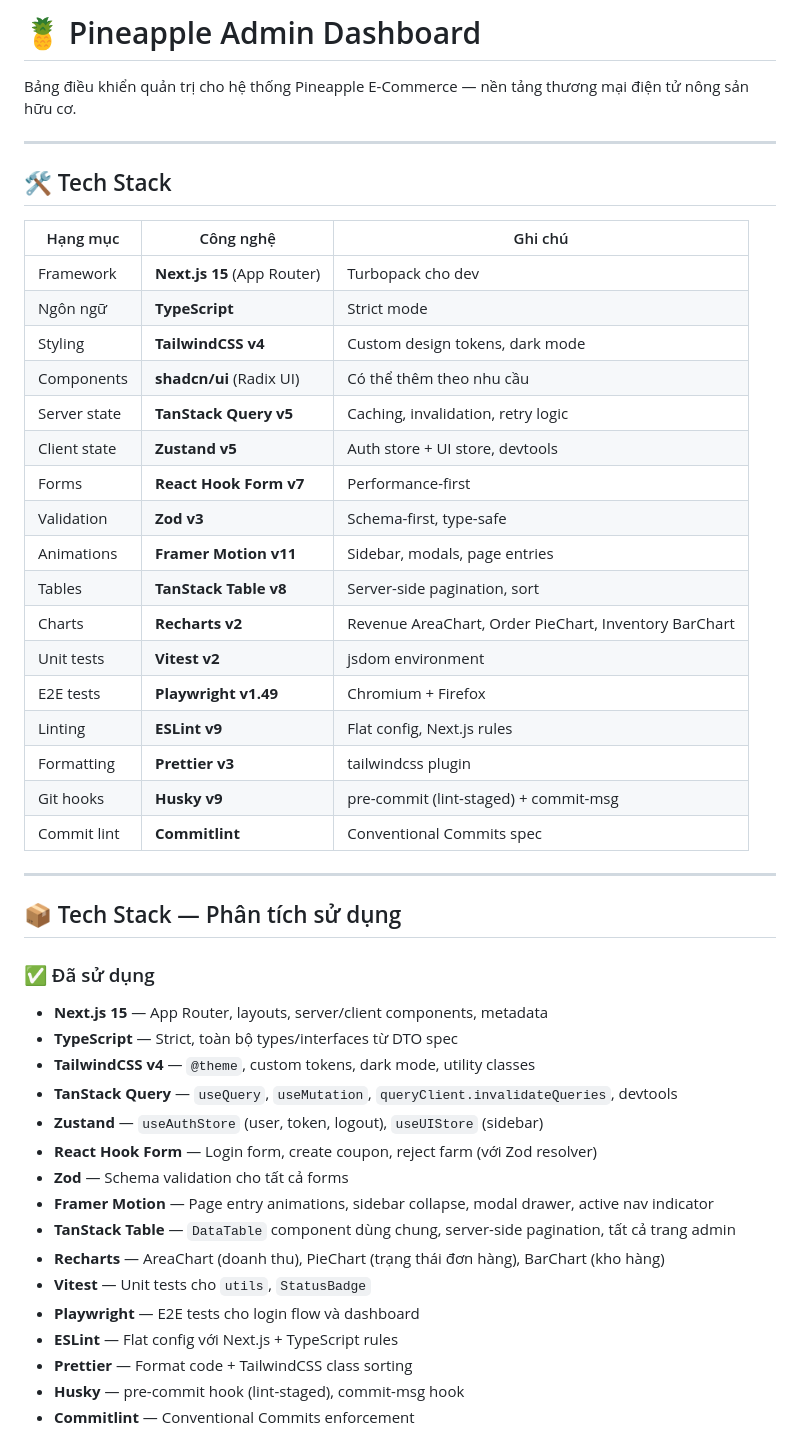
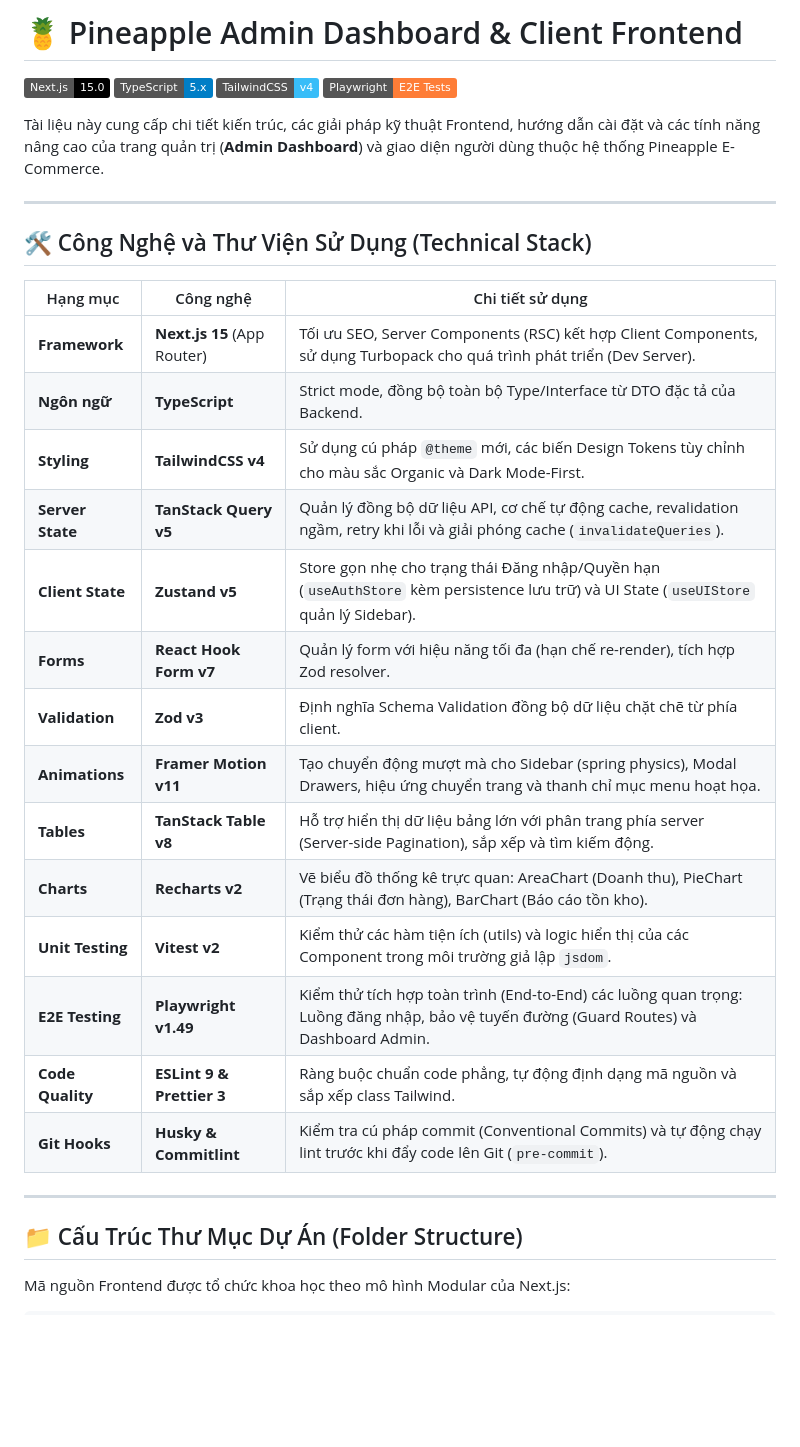
Before and after one commit to TDKhoa2712/Pineapple_E-commerce, a Markdown page: frontend/README.md, the part around one of its changes. Rendered like a GitHub page; badges without logos; blank space fills up the shorter version.

```diff
--- a/frontend/README.md
+++ b/frontend/README.md
@@ -1,51 +1,36 @@
-# 🍍 Pineapple Admin Dashboard
+# 🍍 Pineapple Admin Dashboard & Client Frontend
 
-Bảng điều khiển quản trị cho hệ thống Pineapple E-Commerce — nền tảng thương mại điện tử nông sản hữu cơ.
+[![Next.js](https://img.shields.io/badge/Next.js-15.0-black?logo=nextdotjs&logoColor=white)](https://nextjs.org/)
+[![TypeScript](https://img.shields.io/badge/TypeScript-5.x-blue?logo=typescript&logoColor=white)](https://www.typescriptlang.org/)
+[![Tailwind CSS](https://img.shields.io/badge/TailwindCSS-v4-38bdf8?logo=tailwindcss&logoColor=white)](https://tailwindcss.com/)
+[![Playwright](https://img.shields.io/badge/Playwright-E2E%20Tests-orange?logo=playwright&logoColor=white)](https://playwright.dev/)
+
+Tài liệu này cung cấp chi tiết kiến trúc, các giải pháp kỹ thuật Frontend, hướng dẫn cài đặt và các tính năng nâng cao của trang quản trị (**Admin Dashboard**) và giao diện người dùng thuộc hệ thống Pineapple E-Commerce.
 
 ---
 
-## 🛠 Tech Stack
+## 🛠️ Công Nghệ và Thư Viện Sử Dụng (Technical Stack)
 
-| Hạng mục | Công nghệ | Ghi chú |
+| Hạng mục | Công nghệ | Chi tiết sử dụng |
 |---|---|---|
-| Framework | **Next.js 15** (App Router) | Turbopack cho dev |
-| Ngôn ngữ | **TypeScript** | Strict mode |
-| Styling | **TailwindCSS v4** | Custom design tokens, dark mode |
-| Components | **shadcn/ui** (Radix UI) | Có thể thêm theo nhu cầu |
-| Server state | **TanStack Query v5** | Caching, invalidation, retry logic |
-| Client state | **Zustand v5** | Auth store + UI store, devtools |
-| Forms | **React Hook Form v7** | Performance-first |
-| Validation | **Zod v3** | Schema-first, type-safe |
-| Animations | **Framer Motion v11** | Sidebar, modals, page entries |
-| Tables | **TanStack Table v8** | Server-side pagination, sort |
-| Charts | **Recharts v2** | Revenue AreaChart, Order PieChart, Inventory BarChart |
-| Unit tests | **Vitest v2** | jsdom environment |
-| E2E tests | **Playwright v1.49** | Chromium + Firefox |
-| Linting | **ESLint v9** | Flat config, Next.js rules |
-| Formatting | **Prettier v3** | tailwindcss plugin |
-| Git hooks | **Husky v9** | pre-commit (lint-staged) + commit-msg |
-| Commit lint | **Commitlint** | Conventional Commits spec |
+| **Framework** | **Next.js 15** (App Router) | Tối ưu SEO, Server Components (RSC) kết hợp Client Components, sử dụng Turbopack cho quá trình phát triển (Dev Server). |
+| **Ngôn ngữ** | **TypeScript** | Strict mode, đồng bộ toàn bộ Type/Interface từ DTO đặc tả của Backend. |
+| **Styling** | **TailwindCSS v4** | Sử dụng cú pháp `@theme` mới, các biến Design Tokens tùy chỉnh cho màu sắc Organic và Dark Mode-First. |
+| **Server State** | **TanStack Query v5** | Quản lý đồng bộ dữ liệu API, cơ chế tự động cache, revalidation ngầm, retry khi lỗi và giải phóng cache (`invalidateQueries`). |
+| **Client State** | **Zustand v5** | Store gọn nhẹ cho trạng thái Đăng nhập/Quyền hạn (`useAuthStore` kèm persistence lưu trữ) và UI State (`useUIStore` quản lý Sidebar). |
+| **Forms** | **React Hook Form v7** | Quản lý form với hiệu năng tối đa (hạn chế re-render), tích hợp Zod resolver. |
+| **Validation** | **Zod v3** | Định nghĩa Schema Validation đồng bộ dữ liệu chặt chẽ từ phía client. |
+| **Animations** | **Framer Motion v11** | Tạo chuyển động mượt mà cho Sidebar (spring physics), Modal Drawers, hiệu ứng chuyển trang và thanh chỉ mục menu hoạt họa. |
+| **Tables** | **TanStack Table v8** | Hỗ trợ hiển thị dữ liệu bảng lớn với phân trang phía server (Server-side Pagination), sắp xếp và tìm kiếm động. |
+| **Charts** | **Recharts v2** | Vẽ biểu đồ thống kê trực quan: AreaChart (Doanh thu), PieChart (Trạng thái đơn hàng), BarChart (Báo cáo tồn kho). |
+| **Unit Testing** | **Vitest v2** | Kiểm thử các hàm tiện ích (utils) và logic hiển thị của các Component trong môi trường giả lập `jsdom`. |
+| **E2E Testing** | **Playwright v1.49** | Kiểm thử tích hợp toàn trình (End-to-End) các luồng quan trọng: Luồng đăng nhập, bảo vệ tuyến đường (Guard Routes) và Dashboard Admin. |
+| **Code Quality** | **ESLint 9 & Prettier 3** | Ràng buộc chuẩn code phẳng, tự động định dạng mã nguồn và sắp xếp class Tailwind. |
+| **Git Hooks** | **Husky & Commitlint** | Kiểm tra cú pháp commit (Conventional Commits) và tự động chạy lint trước khi đẩy code lên Git (`pre-commit`). |
 
 ---
 
-## 📦 Tech Stack — Phân tích sử dụng
+## 📁 Cấu Trúc Thư Mục Dự Án (Folder Structure)
 
-### ✅ Đã sử dụng
+Mã nguồn Frontend được tổ chức khoa học theo mô hình Modular của Next.js:
 
-- **Next.js 15** — App Router, layouts, server/client components, metadata
-- **TypeScript** — Strict, toàn bộ types/interfaces từ DTO spec
-- **TailwindCSS v4** — `@theme`, custom tokens, dark mode, utility classes
-- **TanStack Query** — `useQuery`, `useMutation`, `queryClient.invalidateQueries`, devtools
-- **Zustand** — `useAuthStore` (user, token, logout), `useUIStore` (sidebar)
-- **React Hook Form** — Login form, create coupon, reject farm (với Zod resolver)
-- **Zod** — Schema validation cho tất cả forms
-- **Framer Motion** — Page entry animations, sidebar collapse, modal drawer, active nav indicator
-- **TanStack Table** — `DataTable` component dùng chung, server-side pagination, tất cả trang admin
-- **Recharts** — AreaChart (doanh thu), PieChart (trạng thái đơn hàng), BarChart (kho hàng)
-- **Vitest** — Unit tests cho `utils`, `StatusBadge`
-- **Playwright** — E2E tests cho login flow và dashboard
-- **ESLint** — Flat config với Next.js + TypeScript rules
-- **Prettier** — Format code + TailwindCSS class sorting
-- **Husky** — pre-commit hook (lint-staged), commit-msg hook
-- **Commitlint** — Conventional Commits enforcement
-
```
Also changed, not shown: other parts of frontend/README.md (+101 -108 lines), README.md (added, +194 -0 lines), backend/README.md (added, +215 -0 lines).
